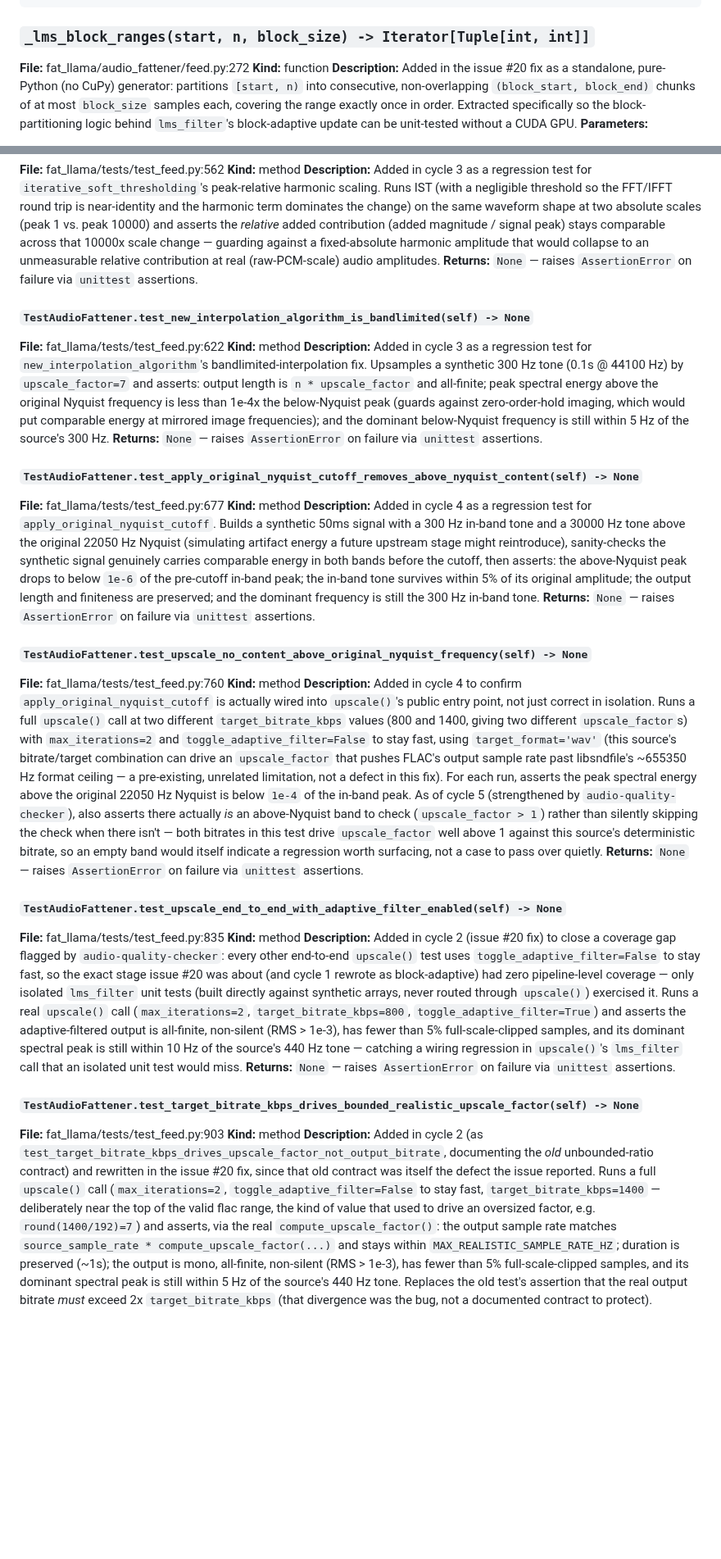
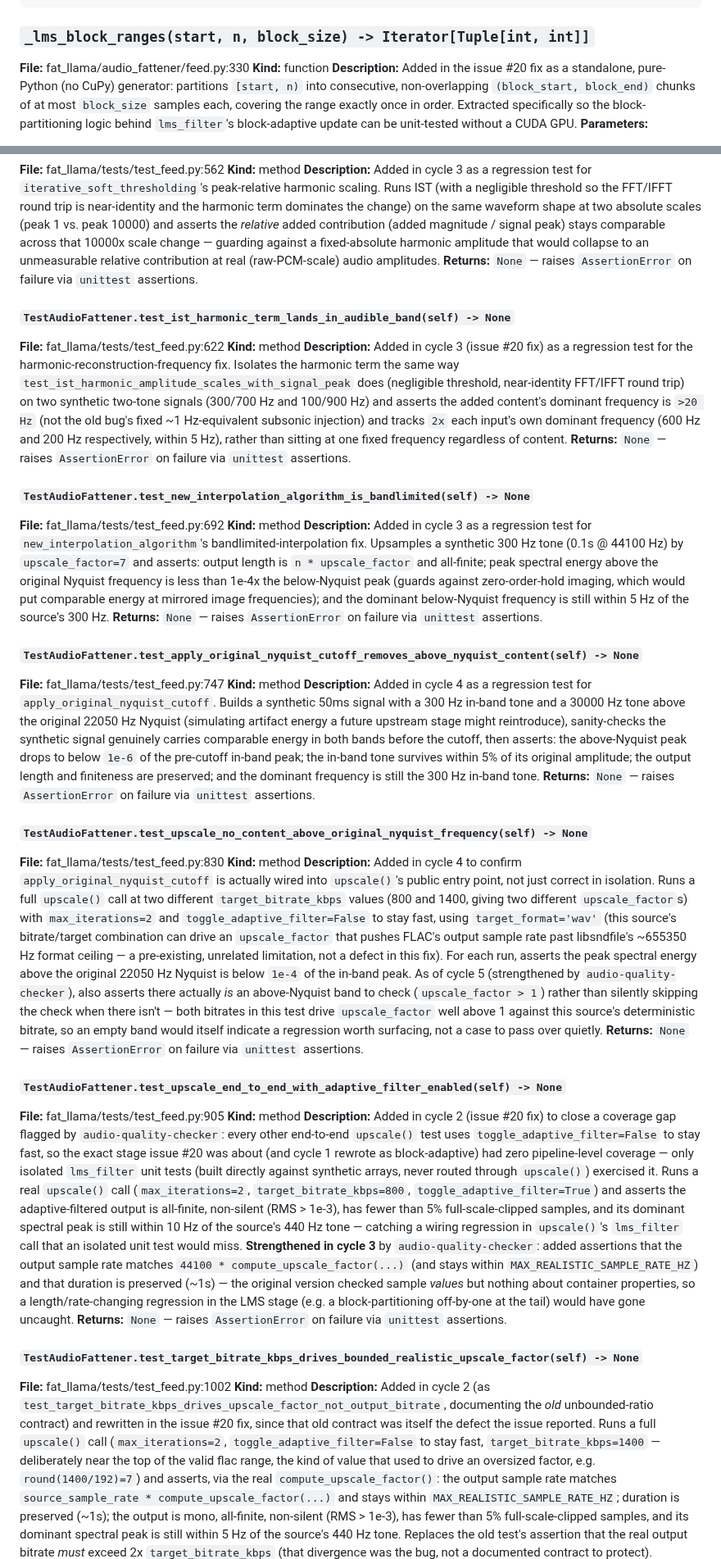
Before and after one commit to bkraad47/fat_llama, a Markdown page: docs/CURRENT_STATE.md, 2 parts joined by grey strips. Shown at 82% size. GitHub-like rendering; blank space fills up the shorter version.

````diff
--- a/docs/CURRENT_STATE.md
+++ b/docs/CURRENT_STATE.md
@@ -201,7 +201,7 @@ ist_result = iterative_soft_thresholding(expanded_channel, max_iter=300, thresho
 ```
 
 ### `_lms_block_ranges(start, n, block_size) -> Iterator[Tuple[int, int]]`
-**File:** fat_llama/audio_fattener/feed.py:272
+**File:** fat_llama/audio_fattener/feed.py:330
 **Kind:** function
 **Description:** Added in the issue #20 fix as a standalone, pure-Python (no CuPy) generator: partitions `[start, n)` into consecutive, non-overlapping `(block_start, block_end)` chunks of at most `block_size` samples each, covering the range exactly once in order. Extracted specifically so the block-partitioning logic behind `lms_filter`'s block-adaptive update can be unit-tested without a CUDA GPU.
 **Parameters:**
@@ -429,32 +429,38 @@ python -m pytest fat_llama/tests/test_feed.py -v
 **Description:** Added in cycle 3 as a regression test for `iterative_soft_thresholding`'s peak-relative harmonic scaling. Runs IST (with a negligible threshold so the FFT/IFFT round trip is near-identity and the harmonic term dominates the change) on the same waveform shape at two absolute scales (peak 1 vs. peak 10000) and asserts the *relative* added contribution (added magnitude / signal peak) stays comparable across that 10000x scale change — guarding against a fixed-absolute harmonic amplitude that would collapse to an unmeasurable relative contribution at real (raw-PCM-scale) audio amplitudes.
 **Returns:** `None` — raises `AssertionError` on failure via `unittest` assertions.
 
+#### `TestAudioFattener.test_ist_harmonic_term_lands_in_audible_band(self) -> None`
+**File:** fat_llama/tests/test_feed.py:622
+**Kind:** method
+**Description:** Added in cycle 3 (issue #20 fix) as a regression test for the harmonic-reconstruction-frequency fix. Isolates the harmonic term the same way `test_ist_harmonic_amplitude_scales_with_signal_peak` does (negligible threshold, near-identity FFT/IFFT round trip) on two synthetic two-tone signals (300/700 Hz and 100/900 Hz) and asserts the added content's dominant frequency is `>20 Hz` (not the old bug's fixed ~1 Hz-equivalent subsonic injection) and tracks `2x` each input's own dominant frequency (600 Hz and 200 Hz respectively, within 5 Hz), rather than sitting at one fixed frequency regardless of content.
+**Returns:** `None` — raises `AssertionError` on failure via `unittest` assertions.
+
 #### `TestAudioFattener.test_new_interpolation_algorithm_is_bandlimited(self) -> None`
-**File:** fat_llama/tests/test_feed.py:622
+**File:** fat_llama/tests/test_feed.py:692
 **Kind:** method
 **Description:** Added in cycle 3 as a regression test for `new_interpolation_algorithm`'s bandlimited-interpolation fix. Upsamples a synthetic 300 Hz tone (0.1s @ 44100 Hz) by `upscale_factor=7` and asserts: output length is `n * upscale_factor` and all-finite; peak spectral energy above the original Nyquist frequency is less than 1e-4x the below-Nyquist peak (guards against zero-order-hold imaging, which would put comparable energy at mirrored image frequencies); and the dominant below-Nyquist frequency is still within 5 Hz of the source's 300 Hz.
 **Returns:** `None` — raises `AssertionError` on failure via `unittest` assertions.
 
 #### `TestAudioFattener.test_apply_original_nyquist_cutoff_removes_above_nyquist_content(self) -> None`
-**File:** fat_llama/tests/test_feed.py:677
+**File:** fat_llama/tests/test_feed.py:747
 **Kind:** method
 **Description:** Added in cycle 4 as a regression test for `apply_original_nyquist_cutoff`. Builds a synthetic 50ms signal with a 300 Hz in-band tone and a 30000 Hz tone above the original 22050 Hz Nyquist (simulating artifact energy a future upstream stage might reintroduce), sanity-checks the synthetic signal genuinely carries comparable energy in both bands before the cutoff, then asserts: the above-Nyquist peak drops to below `1e-6` of the pre-cutoff in-band peak; the in-band tone survives within 5% of its original amplitude; the output length and finiteness are preserved; and the dominant frequency is still the 300 Hz in-band tone.
 **Returns:** `None` — raises `AssertionError` on failure via `unittest` assertions.
 
 #### `TestAudioFattener.test_upscale_no_content_above_original_nyquist_frequency(self) -> None`
-**File:** fat_llama/tests/test_feed.py:760
+**File:** fat_llama/tests/test_feed.py:830
 **Kind:** method
 **Description:** Added in cycle 4 to confirm `apply_original_nyquist_cutoff` is actually wired into `upscale()`'s public entry point, not just correct in isolation. Runs a full `upscale()` call at two different `target_bitrate_kbps` values (800 and 1400, giving two different `upscale_factor`s) with `max_iterations=2` and `toggle_adaptive_filter=False` to stay fast, using `target_format='wav'` (this source's bitrate/target combination can drive an `upscale_factor` that pushes FLAC's output sample rate past libsndfile's ~655350 Hz format ceiling — a pre-existing, unrelated limitation, not a defect in this fix). For each run, asserts the peak spectral energy above the original 22050 Hz Nyquist is below `1e-4` of the in-band peak. As of cycle 5 (strengthened by `audio-quality-checker`), also asserts there actually *is* an above-Nyquist band to check (`upscale_factor > 1`) rather than silently skipping the check when there isn't — both bitrates in this test drive `upscale_factor` well above 1 against this source's deterministic bitrate, so an empty band would itself indicate a regression worth surfacing, not a case to pass over quietly.
 **Returns:** `None` — raises `AssertionError` on failure via `unittest` assertions.
 
 #### `TestAudioFattener.test_upscale_end_to_end_with_adaptive_filter_enabled(self) -> None`
-**File:** fat_llama/tests/test_feed.py:835
+**File:** fat_llama/tests/test_feed.py:905
 **Kind:** method
-**Description:** Added in cycle 2 (issue #20 fix) to close a coverage gap flagged by `audio-quality-checker`: every other end-to-end `upscale()` test uses `toggle_adaptive_filter=False` to stay fast, so the exact stage issue #20 was about (and cycle 1 rewrote as block-adaptive) had zero pipeline-level coverage — only isolated `lms_filter` unit tests (built directly against synthetic arrays, never routed through `upscale()`) exercised it. Runs a real `upscale()` call (`max_iterations=2`, `target_bitrate_kbps=800`, `toggle_adaptive_filter=True`) and asserts the adaptive-filtered output is all-finite, non-silent (RMS > 1e-3), has fewer than 5% full-scale-clipped samples, and its dominant spectral peak is still within 10 Hz of the source's 440 Hz tone — catching a wiring regression in `upscale()`'s `lms_filter` call that an isolated unit test would miss.
+**Description:** Added in cycle 2 (issue #20 fix) to close a coverage gap flagged by `audio-quality-checker`: every other end-to-end `upscale()` test uses `toggle_adaptive_filter=False` to stay fast, so the exact stage issue #20 was about (and cycle 1 rewrote as block-adaptive) had zero pipeline-level coverage — only isolated `lms_filter` unit tests (built directly against synthetic arrays, never routed through `upscale()`) exercised it. Runs a real `upscale()` call (`max_iterations=2`, `target_bitrate_kbps=800`, `toggle_adaptive_filter=True`) and asserts the adaptive-filtered output is all-finite, non-silent (RMS > 1e-3), has fewer than 5% full-scale-clipped samples, and its dominant spectral peak is still within 10 Hz of the source's 440 Hz tone — catching a wiring regression in `upscale()`'s `lms_filter` call that an isolated unit test would miss. **Strengthened in cycle 3** by `audio-quality-checker`: added assertions that the output sample rate matches `44100 * compute_upscale_factor(...)` (and stays within `MAX_REALISTIC_SAMPLE_RATE_HZ`) and that duration is preserved (~1s) — the original version checked sample *values* but nothing about container properties, so a length/rate-changing regression in the LMS stage (e.g. a block-partitioning off-by-one at the tail) would have gone uncaught.
 **Returns:** `None` — raises `AssertionError` on failure via `unittest` assertions.
 
 #### `TestAudioFattener.test_target_bitrate_kbps_drives_bounded_realistic_upscale_factor(self) -> None`
-**File:** fat_llama/tests/test_feed.py:903
+**File:** fat_llama/tests/test_feed.py:1002
 **Kind:** method
 **Description:** Added in cycle 2 (as `test_target_bitrate_kbps_drives_upscale_factor_not_output_bitrate`, documenting the *old* unbounded-ratio contract) and rewritten in the issue #20 fix, since that old contract was itself the defect the issue reported. Runs a full `upscale()` call (`max_iterations=2`, `toggle_adaptive_filter=False` to stay fast, `target_bitrate_kbps=1400` — deliberately near the top of the valid flac range, the kind of value that used to drive an oversized factor, e.g. `round(1400/192)=7`) and asserts, via the real `compute_upscale_factor()`: the output sample rate matches `source_sample_rate * compute_upscale_factor(...)` and stays within `MAX_REALISTIC_SAMPLE_RATE_HZ`; duration is preserved (~1s); the output is mono, all-finite, non-silent (RMS > 1e-3), has fewer than 5% full-scale-clipped samples, and its dominant spectral peak is still within 5 Hz of the source's 440 Hz tone. Replaces the old test's assertion that the real output bitrate *must* exceed 2x `target_bitrate_kbps` (that divergence was the bug, not a documented contract to protect).
 **Returns:** `None` — raises `AssertionError` on failure via `unittest` assertions.
````
Also changed, not shown: other parts of docs/CURRENT_STATE.md (+9 -9 lines), README.md (+3 -3 lines), docs/images/spectrogram_comparison.png, 9 other files.
